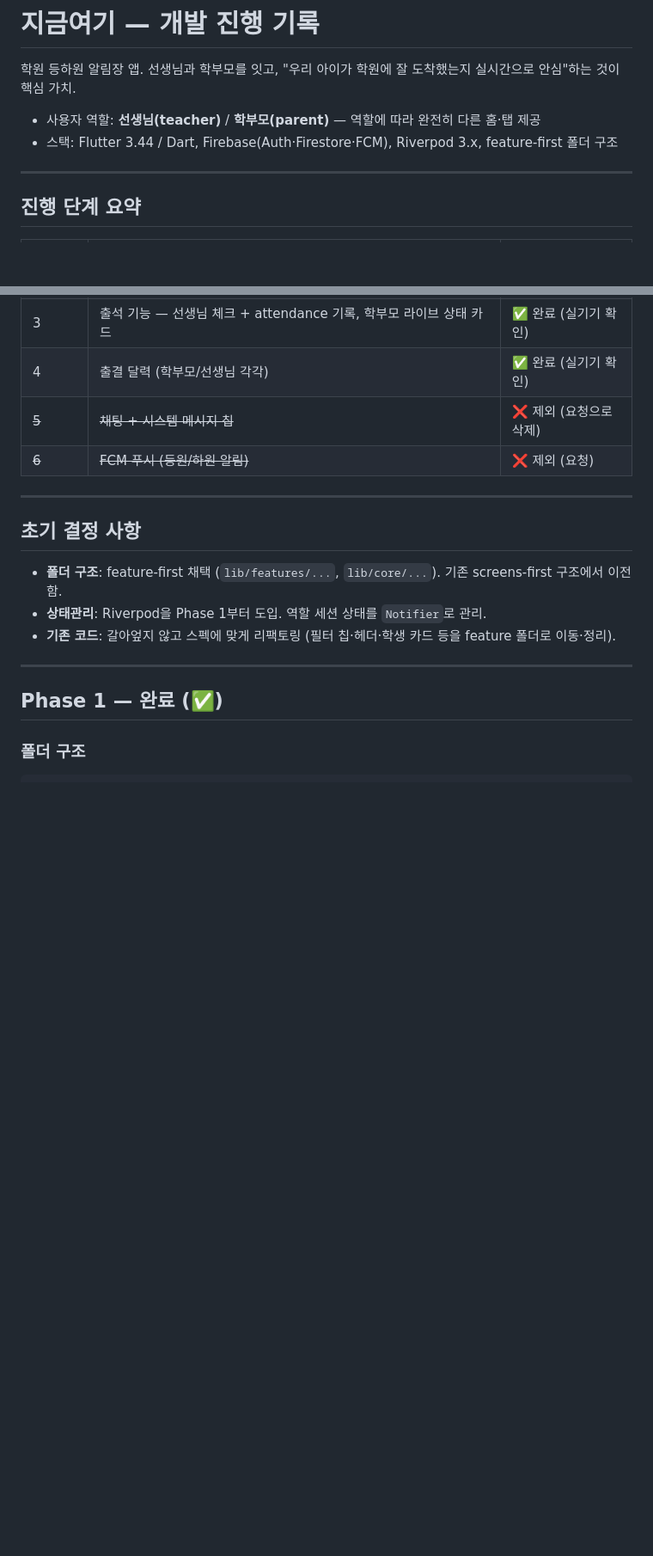
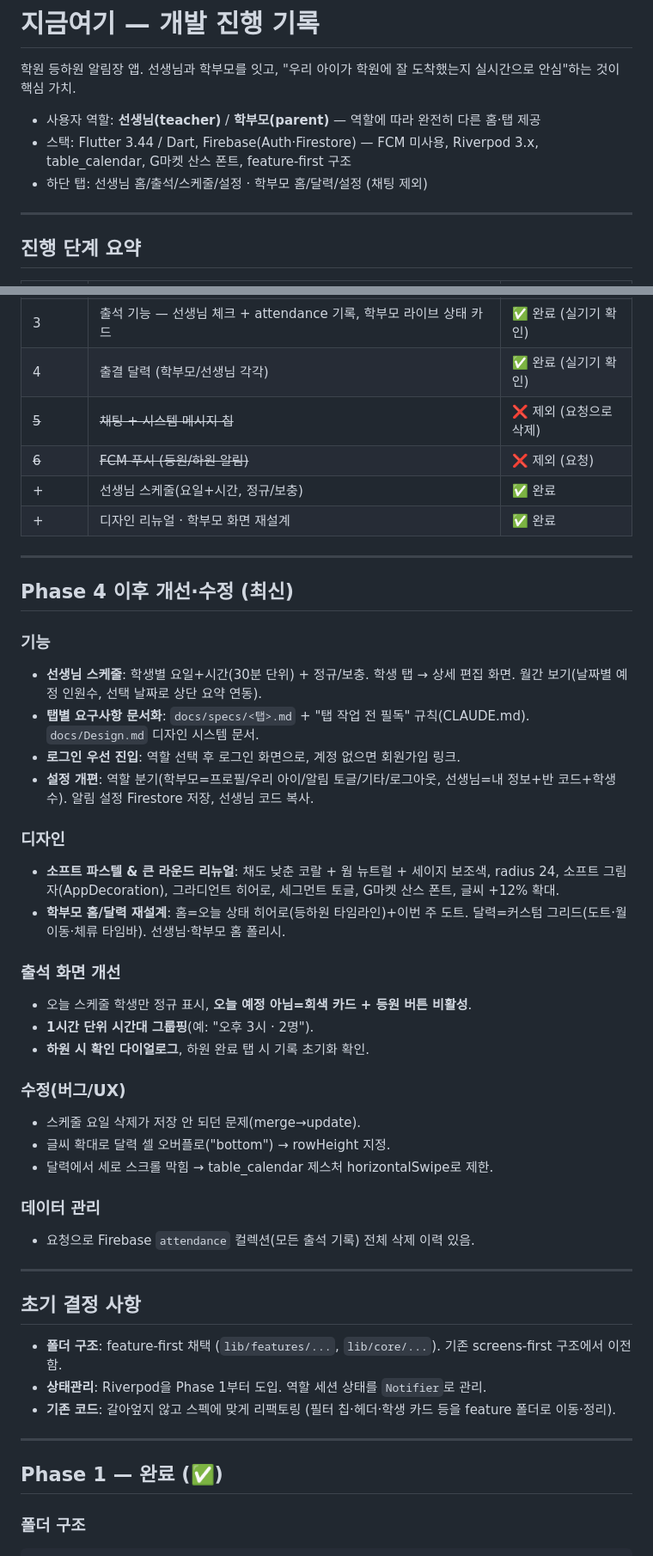
Before and after one commit to Diana-yjh/Jigeum_Yeogi, a Markdown page: docs/PROGRESS.md, 2 parts joined by grey strips. Shown at 86% size. GitHub-like rendering; blank space fills up the shorter version.

Commit message:
docs :: Phase 4 이후 개선·수정 진행 기록 갱신
Co-Authored-By: Claude Opus 4.8 (1M context) <noreply@anthropic.com>

```diff
--- a/docs/PROGRESS.md
+++ b/docs/PROGRESS.md
@@ -3,7 +3,8 @@
 학원 등하원 알림장 앱. 선생님과 학부모를 잇고, "우리 아이가 학원에 잘 도착했는지 실시간으로 안심"하는 것이 핵심 가치.
 
 - 사용자 역할: **선생님(teacher)** / **학부모(parent)** — 역할에 따라 완전히 다른 홈·탭 제공
-- 스택: Flutter 3.44 / Dart, Firebase(Auth·Firestore·FCM), Riverpod 3.x, feature-first 폴더 구조
+- 스택: Flutter 3.44 / Dart, Firebase(Auth·Firestore) — FCM 미사용, Riverpod 3.x, table_calendar, G마켓 산스 폰트, feature-first 구조
+- 하단 탭: 선생님 홈/출석/스케줄/설정 · 학부모 홈/달력/설정 (채팅 제외)
 
 ---
 
@@ -17,6 +18,35 @@
 | 4 | 출결 달력 (학부모/선생님 각각) | ✅ 완료 (실기기 확인) |
 | ~~5~~ | ~~채팅 + 시스템 메시지 칩~~ | ❌ 제외 (요청으로 삭제) |
 | ~~6~~ | ~~FCM 푸시 (등원/하원 알림)~~ | ❌ 제외 (요청) |
+| + | 선생님 스케줄(요일+시간, 정규/보충) | ✅ 완료 |
+| + | 디자인 리뉴얼 · 학부모 화면 재설계 | ✅ 완료 |
+
+---
+
+## Phase 4 이후 개선·수정 (최신)
+
+### 기능
+- **선생님 스케줄**: 학생별 요일+시간(30분 단위) + 정규/보충. 학생 탭 → 상세 편집 화면. 월간 보기(날짜별 예정 인원수, 선택 날짜로 상단 요약 연동).
+- **탭별 요구사항 문서화**: `docs/specs/<탭>.md` + "탭 작업 전 필독" 규칙(CLAUDE.md). `docs/Design.md` 디자인 시스템 문서.
+- **로그인 우선 진입**: 역할 선택 후 로그인 화면으로, 계정 없으면 회원가입 링크.
+- **설정 개편**: 역할 분기(학부모=프로필/우리 아이/알림 토글/기타/로그아웃, 선생님=내 정보+반 코드+학생 수). 알림 설정 Firestore 저장, 선생님 코드 복사.
+
+### 디자인
+- **소프트 파스텔 & 큰 라운드 리뉴얼**: 채도 낮춘 코랄 + 웜 뉴트럴 + 세이지 보조색, radius 24, 소프트 그림자(AppDecoration), 그라디언트 히어로, 세그먼트 토글, G마켓 산스 폰트, 글씨 +12% 확대.
+- **학부모 홈/달력 재설계**: 홈=오늘 상태 히어로(등하원 타임라인)+이번 주 도트. 달력=커스텀 그리드(도트·월 이동·체류 타임바). 선생님·학부모 홈 폴리시.
+
+### 출석 화면 개선
+- 오늘 스케줄 학생만 정규 표시, **오늘 예정 아님=회색 카드 + 등원 버튼 비활성**.
+- **1시간 단위 시간대 그룹핑**(예: "오후 3시 · 2명").
+- **하원 시 확인 다이얼로그**, 하원 완료 탭 시 기록 초기화 확인.
+
+### 수정(버그/UX)
+- 스케줄 요일 삭제가 저장 안 되던 문제(merge→update).
+- 글씨 확대로 달력 셀 오버플로("bottom") → rowHeight 지정.
+- 달력에서 세로 스크롤 막힘 → table_calendar 제스처 horizontalSwipe로 제한.
+
+### 데이터 관리
+- 요청으로 Firebase `attendance` 컬렉션(모든 출석 기록) 전체 삭제 이력 있음.
 
 ---
 
```
